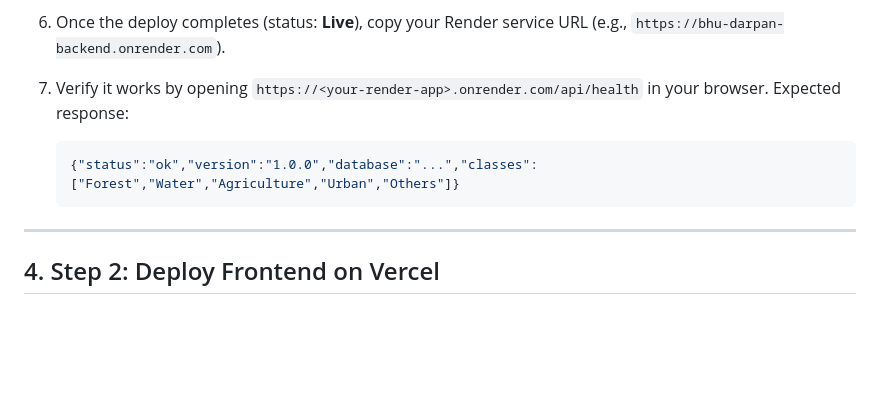
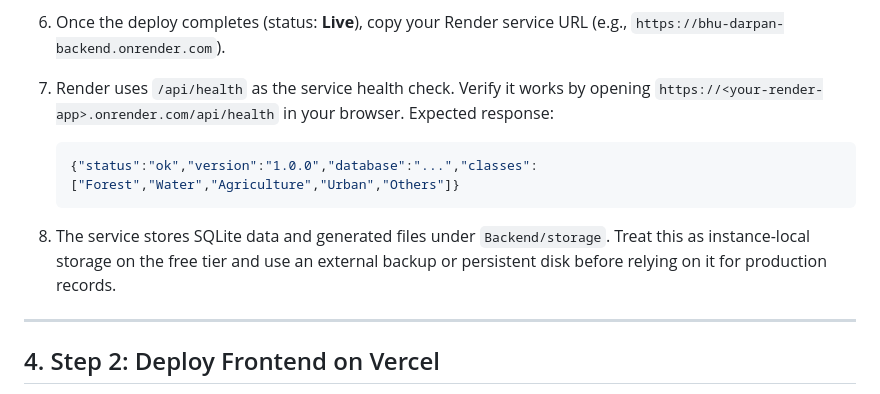
Before and after one commit to rubivssingh281-lab/Bhu-Darpan, a Markdown page: docs/DEPLOYMENT.md, the part around the change. GitHub-like rendering; blank space fills up the shorter version.

Commit message:
docs(deploy): clarify Render health and storage

````diff
--- a/docs/DEPLOYMENT.md
+++ b/docs/DEPLOYMENT.md
@@ -113,10 +113,11 @@ If creating the service manually:
 
 5. Click **Create Web Service**.
 6. Once the deploy completes (status: **Live**), copy your Render service URL (e.g., `https://bhu-darpan-backend.onrender.com`).
-7. Verify it works by opening `https://<your-render-app>.onrender.com/api/health` in your browser. Expected response:
+7. Render uses `/api/health` as the service health check. Verify it works by opening `https://<your-render-app>.onrender.com/api/health` in your browser. Expected response:
    ```json
    {"status":"ok","version":"1.0.0","database":"...","classes":["Forest","Water","Agriculture","Urban","Others"]}
    ```
+8. The service stores SQLite data and generated files under `Backend/storage`. Treat this as instance-local storage on the free tier and use an external backup or persistent disk before relying on it for production records.
 
 ---
 
````
